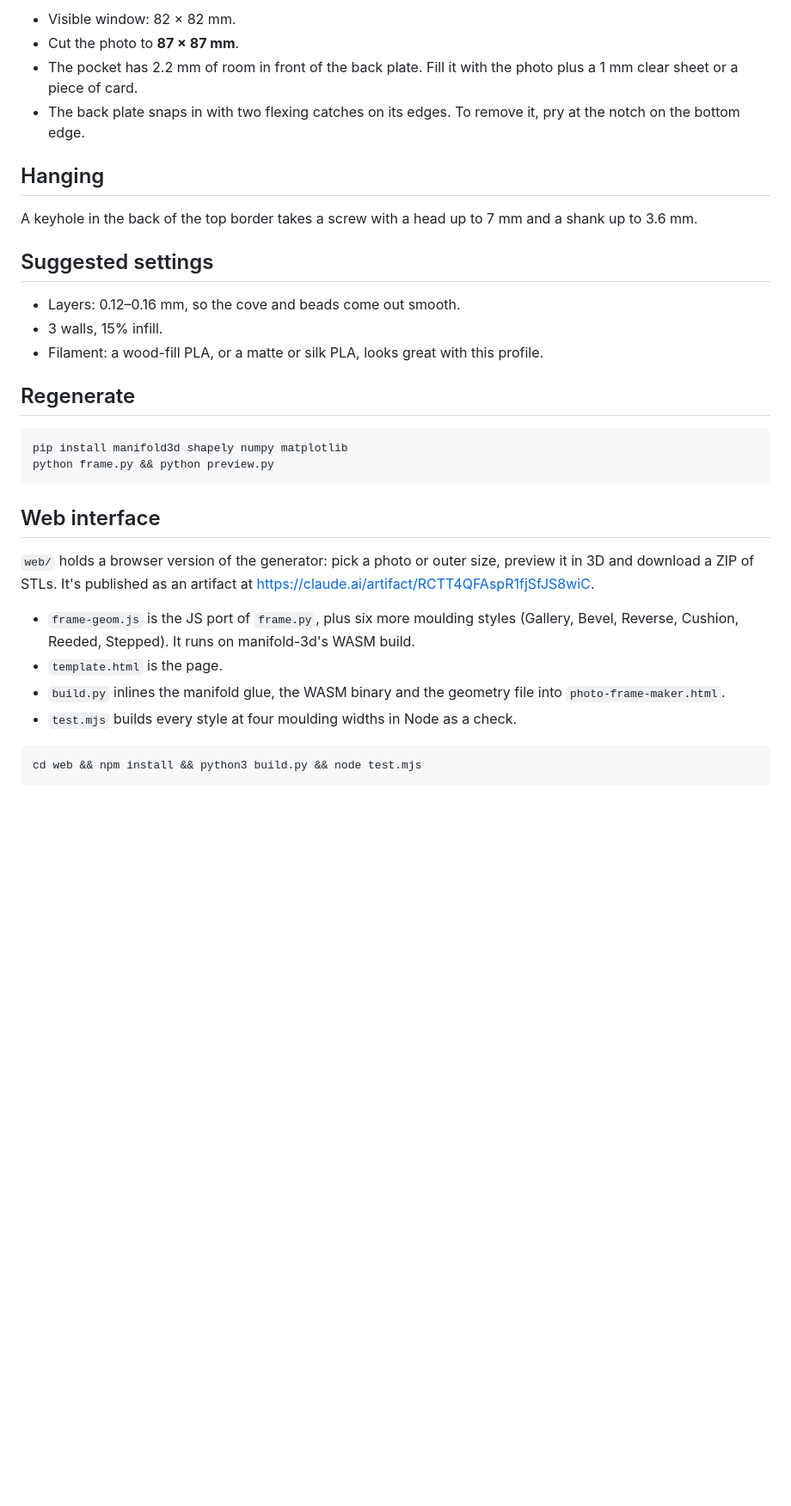
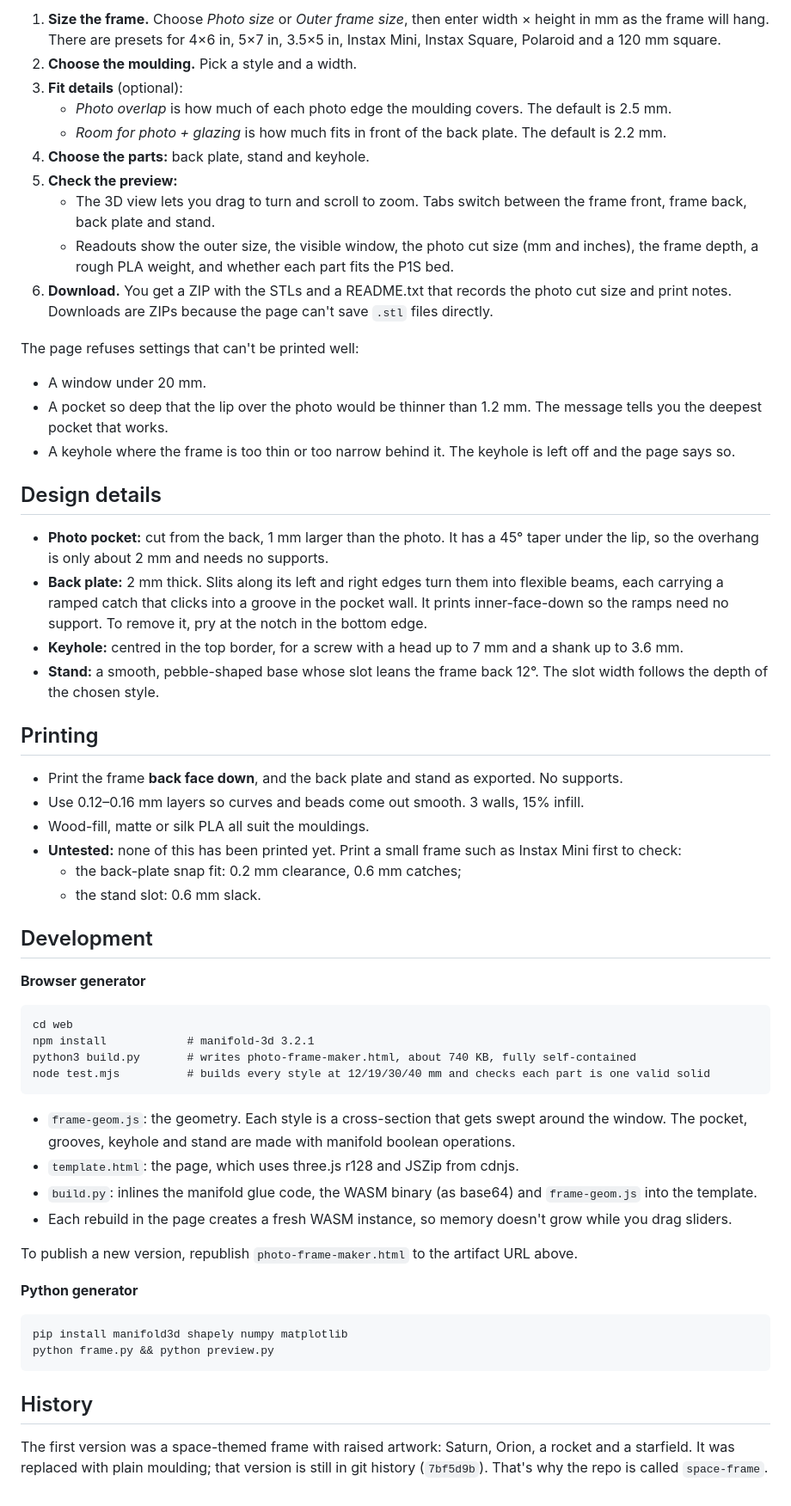
Before and after one commit to avivelbag/photo-frame-maker, a Markdown page: README.md, the part around one of its changes. Shown at 86% size. GitHub-like rendering; blank space fills up the shorter version.

Commit message:
Rewrite README for the whole project; add moulding style sheet
Co-Authored-By: Claude Opus 5.5 <noreply@anthropic.com>

````diff
--- a/README.md
+++ b/README.md
@@ -21,35 +35,61 @@ None of the parts need supports. Every surface of the moulding faces upward. Und
 
-- Visible window: 82 × 82 mm.
-- Cut the photo to **87 × 87 mm**.
-- The pocket has 2.2 mm of room in front of the back plate. Fill it with the photo plus a 1 mm clear sheet or a piece of card.
-- The back plate snaps in with two flexing catches on its edges. To remove it, pry at the notch on the bottom edge.
+1. **Size the frame.** Choose *Photo size* or *Outer frame size*, then enter width × height in mm as the frame will hang. There are presets for 4×6 in, 5×7 in, 3.5×5 in, Instax Mini, Instax Square, Polaroid and a 120 mm square.
+2. **Choose the moulding.** Pick a style and a width.
+3. **Fit details** (optional):
+   - *Photo overlap* is how much of each photo edge the moulding covers. The default is 2.5 mm.
+   - *Room for photo + glazing* is how much fits in front of the back plate. The default is 2.2 mm.
+4. **Choose the parts:** back plate, stand and keyhole.
+5. **Check the preview:**
+   - The 3D view lets you drag to turn and scroll to zoom. Tabs switch between the frame front, frame back, back plate and stand.
+   - Readouts show the outer size, the visible window, the photo cut size (mm and inches), the frame depth, a rough PLA weight, and whether each part fits the P1S bed.
+6. **Download.** You get a ZIP with the STLs and a README.txt that records the photo cut size and print notes. Downloads are ZIPs because the page can't save `.stl` files directly.
 
-## Hanging
+The page refuses settings that can't be printed well:
+- A window under 20 mm.
+- A pocket so deep that the lip over the photo would be thinner than 1.2 mm. The message tells you the deepest pocket that works.
+- A keyhole where the frame is too thin or too narrow behind it. The keyhole is left off and the page says so.
 
-A keyhole in the back of the top border takes a screw with a head up to 7 mm and a shank up to 3.6 mm.
+## Design details
 
-## Suggested settings
+- **Photo pocket:** cut from the back, 1 mm larger than the photo. It has a 45° taper under the lip, so the overhang is only about 2 mm and needs no supports.
+- **Back plate:** 2 mm thick. Slits along its left and right edges turn them into flexible beams, each carrying a ramped catch that clicks into a groove in the pocket wall. It prints inner-face-down so the ramps need no support. To remove it, pry at the notch in the bottom edge.
+- **Keyhole:** centred in the top border, for a screw with a head up to 7 mm and a shank up to 3.6 mm.
+- **Stand:** a smooth, pebble-shaped base whose slot leans the frame back 12°. The slot width follows the depth of the chosen style.
 
-- Layers: 0.12–0.16 mm, so the cove and beads come out smooth.
-- 3 walls, 15% infill.
-- Filament: a wood-fill PLA, or a matte or silk PLA, looks great with this profile.
+## Printing
 
-## Regenerate
+- Print the frame **back face down**, and the back plate and stand as exported. No supports.
+- Use 0.12–0.16 mm layers so curves and beads come out smooth. 3 walls, 15% infill.
+- Wood-fill, matte or silk PLA all suit the mouldings.
+- **Untested:** none of this has been printed yet. Print a small frame such as Instax Mini first to check:
+  - the back-plate snap fit: 0.2 mm clearance, 0.6 mm catches;
+  - the stand slot: 0.6 mm slack.
+
+## Development
+
+**Browser generator**
+
+```
+cd web
+npm install            # manifold-3d 3.2.1
+python3 build.py       # writes photo-frame-maker.html, about 740 KB, fully self-contained
+node test.mjs          # builds every style at 12/19/30/40 mm and checks each part is one valid solid
+```
+
+- `frame-geom.js`: the geometry. Each style is a cross-section that gets swept around the window. The pocket, grooves, keyhole and stand are made with manifold boolean operations.
+- `template.html`: the page, which uses three.js r128 and JSZip from cdnjs.
+- `build.py`: inlines the manifold glue code, the WASM binary (as base64) and `frame-geom.js` into the template.
+- Each rebuild in the page creates a fresh WASM instance, so memory doesn't grow while you drag sliders.
+
+To publish a new version, republish `photo-frame-maker.html` to the artifact URL above.
+
+**Python generator**
 
 ```
 pip install manifold3d shapely numpy matplotlib
 python frame.py && python preview.py
 ```
 
-## Web interface
+## History
 
-`web/` holds a browser version of the generator: pick a photo or outer size, preview it in 3D and download a ZIP of STLs. It's published as an artifact at https://claude.ai/artifact/RCTT4QFAspR1fjSfJS8wiC.
-
-- `frame-geom.js` is the JS port of `frame.py`, plus six more moulding styles (Gallery, Bevel, Reverse, Cushion, Reeded, Stepped). It runs on manifold-3d's WASM build.
-- `template.html` is the page.
-- `build.py` inlines the manifold glue, the WASM binary and the geometry file into `photo-frame-maker.html`.
-- `test.mjs` builds every style at four moulding widths in Node as a check.
-
-```
-cd web && npm install && python3 build.py && node test.mjs
-```
+The first version was a space-themed frame with raised artwork: Saturn, Orion, a rocket and a starfield. It was replaced with plain moulding; that version is still in git history (`7bf5d9b`). That's why the repo is called `space-frame`.
````
Also changed, not shown: other parts of README.md (+26 -12 lines), preview/styles.png (added).
